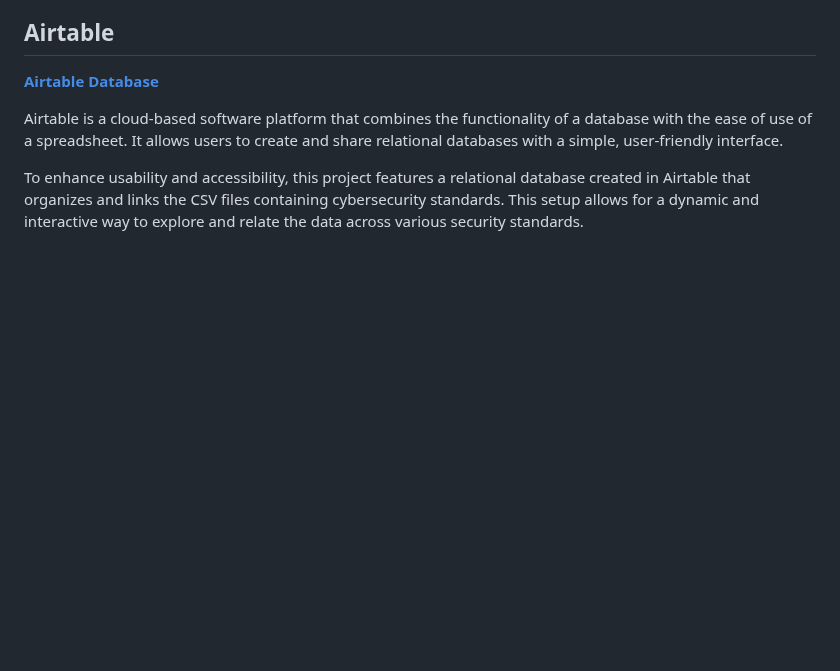
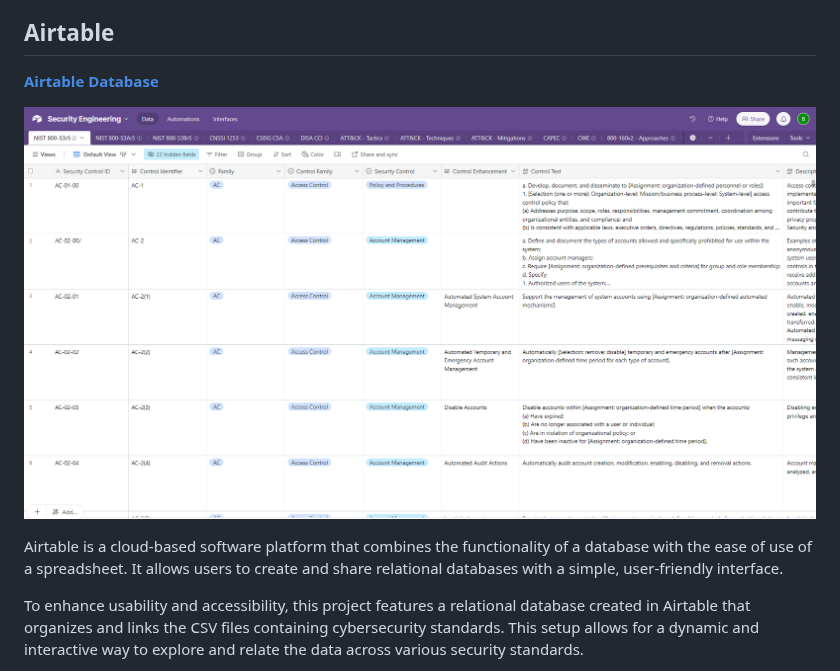
Before and after one commit to thalient-ai/Security-Engineering, a Markdown page: README.md, the part around the change. Drawn GitHub-style; blank space fills up the shorter version.

```diff
--- a/README.md
+++ b/README.md
@@ -29,6 +29,8 @@ You can use the CSV files in this repository to:
 ## Airtable
 
 [**Airtable Database**](https://airtable.com/appIfMZL3Q2ydSFFk/shrT54RhWgP8oeoKI "Airtable Database")
+
+![Airtable](https://github.com/thalient-ai/Security-Engineering/blob/main/Images/airtable_security-engineering.PNG?raw=true "Airtable")
 
 Airtable is a cloud-based software platform that combines the functionality of a database with the ease of use of a spreadsheet. It allows users to create and share relational databases with a simple, user-friendly interface.
 
```
